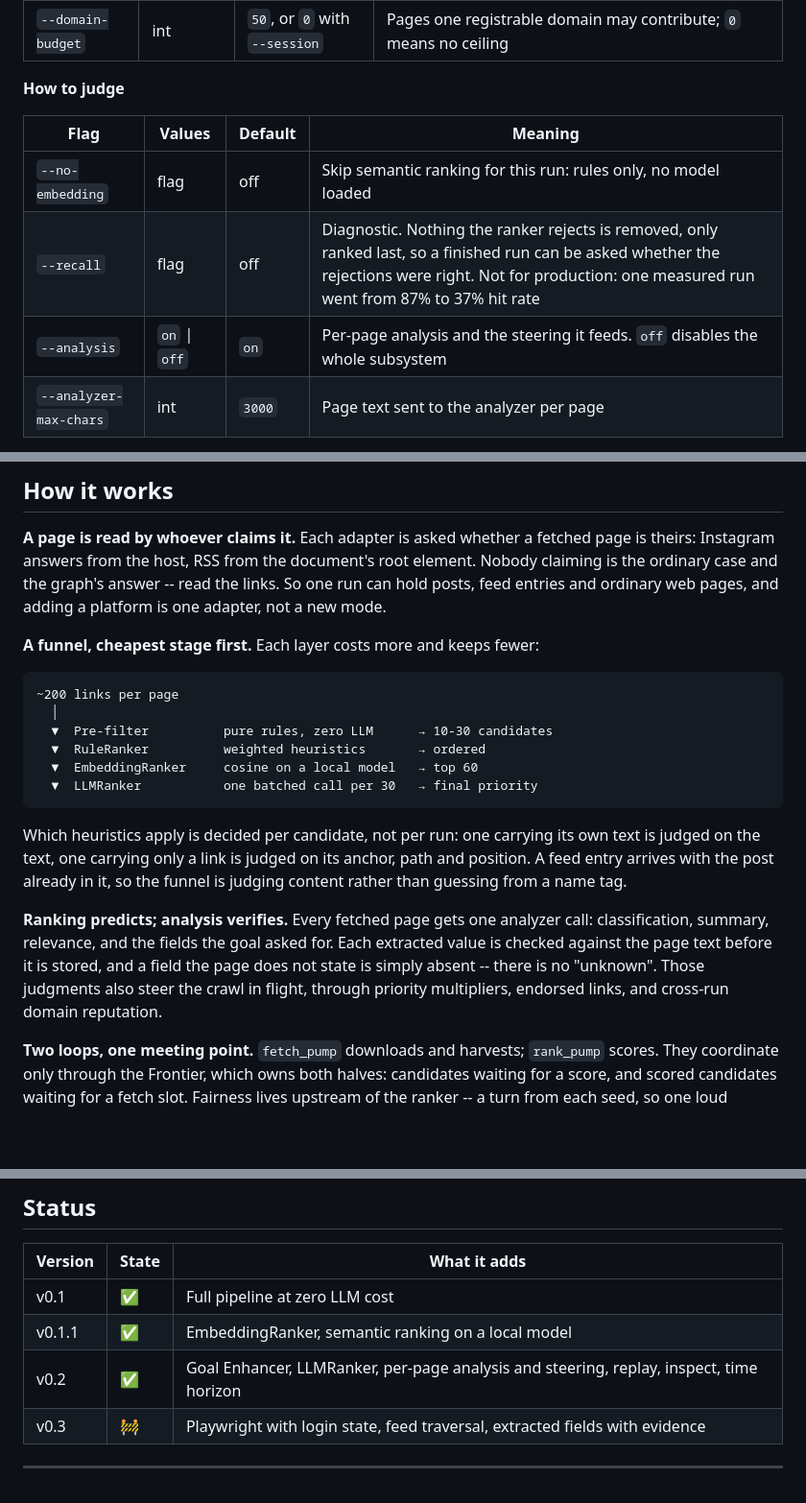
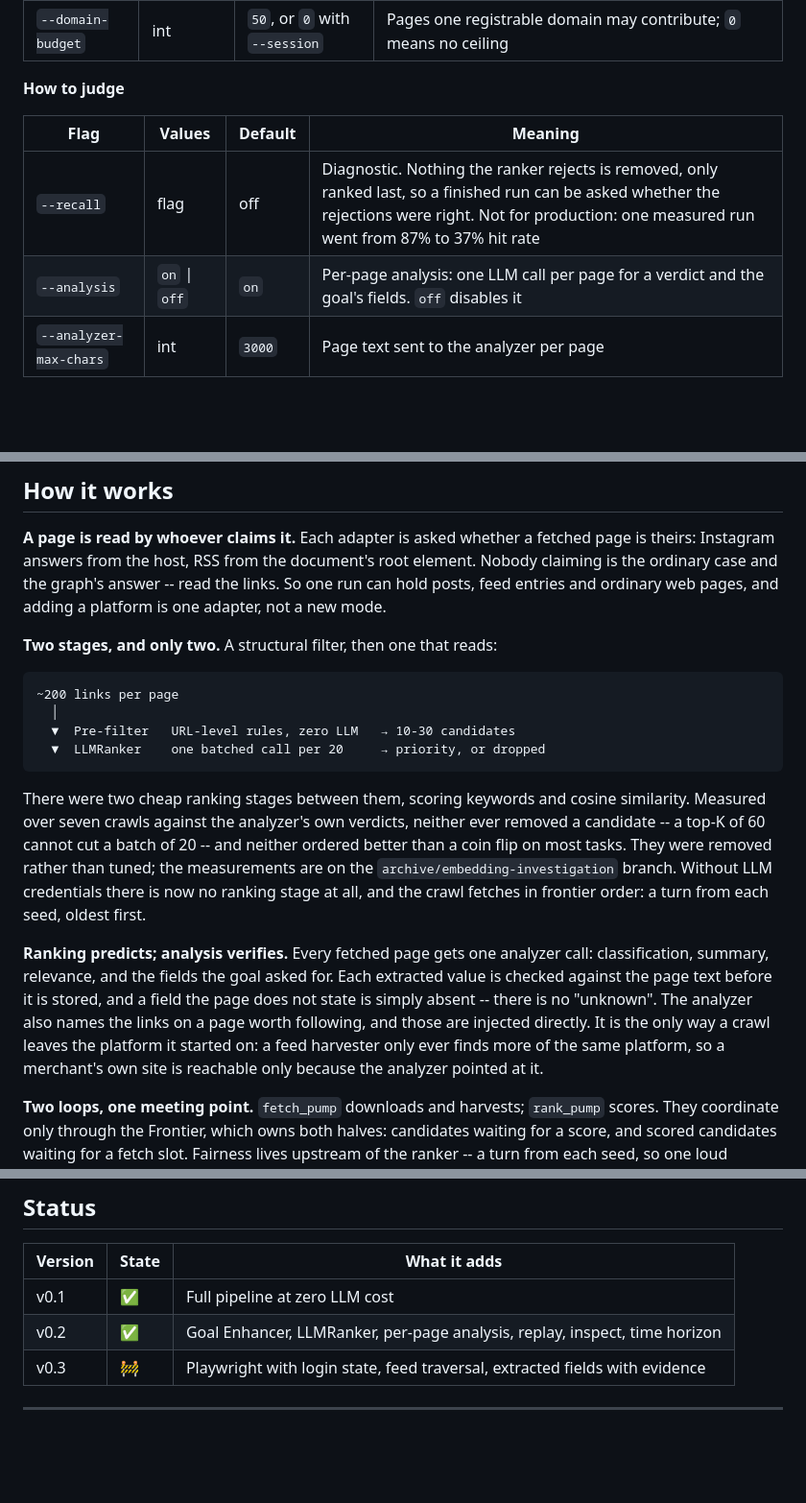
Before and after one commit to shixuan/crawl-me-maybe, a Markdown page: README.md, 3 parts joined by grey strips. Shown at 96% size. Drawn GitHub-style; blank space fills up the shorter version.

Commit message:
chore(docs): describe the two stages that are left

````diff
--- a/README.md
+++ b/README.md
@@ -134,9 +134,8 @@ the shop, the offer and the deadline") is what makes the analyzer extract them.
 
 | Flag | Values | Default | Meaning |
 |------|--------|---------|---------|
-| `--no-embedding` | flag | off | Skip semantic ranking for this run: rules only, no model loaded |
 | `--recall` | flag | off | Diagnostic. Nothing the ranker rejects is removed, only ranked last, so a finished run can be asked whether the rejections were right. Not for production: one measured run went from 87% to 37% hit rate |
-| `--analysis` | `on` \| `off` | `on` | Per-page analysis and the steering it feeds. `off` disables the whole subsystem |
+| `--analysis` | `on` \| `off` | `on` | Per-page analysis: one LLM call per page for a verdict and the goal's fields. `off` disables it |
 | `--analyzer-max-chars` | int | `3000` | Page text sent to the analyzer per page |
 
 **Everything else**
@@ -197,28 +196,31 @@ document's root element. Nobody claiming is the ordinary case and the graph's
 answer -- read the links. So one run can hold posts, feed entries and ordinary
 web pages, and adding a platform is one adapter, not a new mode.
 
-**A funnel, cheapest stage first.** Each layer costs more and keeps fewer:
+**Two stages, and only two.** A structural filter, then one that reads:
 
 ```
 ~200 links per page
   │
-  ▼  Pre-filter          pure rules, zero LLM      → 10-30 candidates
-  ▼  RuleRanker          weighted heuristics       → ordered
-  ▼  EmbeddingRanker     cosine on a local model   → top 60
-  ▼  LLMRanker           one batched call per 30   → final priority
+  ▼  Pre-filter   URL-level rules, zero LLM   → 10-30 candidates
+  ▼  LLMRanker    one batched call per 20     → priority, or dropped
 ```
 
-Which heuristics apply is decided per candidate, not per run: one carrying its
-own text is judged on the text, one carrying only a link is judged on its
-anchor, path and position. A feed entry arrives with the post already in it,
-so the funnel is judging content rather than guessing from a name tag.
+There were two cheap ranking stages between them, scoring keywords and cosine
+similarity. Measured over seven crawls against the analyzer's own verdicts,
+neither ever removed a candidate -- a top-K of 60 cannot cut a batch of 20 --
+and neither ordered better than a coin flip on most tasks. They were removed
+rather than tuned; the measurements are on the `archive/embedding-investigation`
+branch. Without LLM credentials there is now no ranking stage at all, and the
+crawl fetches in frontier order: a turn from each seed, oldest first.
 
 **Ranking predicts; analysis verifies.** Every fetched page gets one analyzer
 call: classification, summary, relevance, and the fields the goal asked for.
 Each extracted value is checked against the page text before it is stored, and
 a field the page does not state is simply absent -- there is no "unknown".
-Those judgments also steer the crawl in flight, through priority multipliers,
-endorsed links, and cross-run domain reputation.
+The analyzer also names the links on a page worth following, and those are
+injected directly. It is the only way a crawl leaves the platform it started
+on: a feed harvester only ever finds more of the same platform, so a merchant's
+own site is reachable only because the analyzer pointed at it.
 
 **Two loops, one meeting point.** `fetch_pump` downloads and harvests;
 `rank_pump` scores. They coordinate only through the Frontier, which owns both
@@ -256,8 +258,7 @@ See [`.env.example`](.env.example) for the full list.
 | Version | State | What it adds |
 |---------|-------|--------------|
 | v0.1 | ✅ | Full pipeline at zero LLM cost |
-| v0.1.1 | ✅ | EmbeddingRanker, semantic ranking on a local model |
-| v0.2 | ✅ | Goal Enhancer, LLMRanker, per-page analysis and steering, replay, inspect, time horizon |
+| v0.2 | ✅ | Goal Enhancer, LLMRanker, per-page analysis, replay, inspect, time horizon |
 | v0.3 | 🚧 | Playwright with login state, feed traversal, extracted fields with evidence |
 
 ---
````
